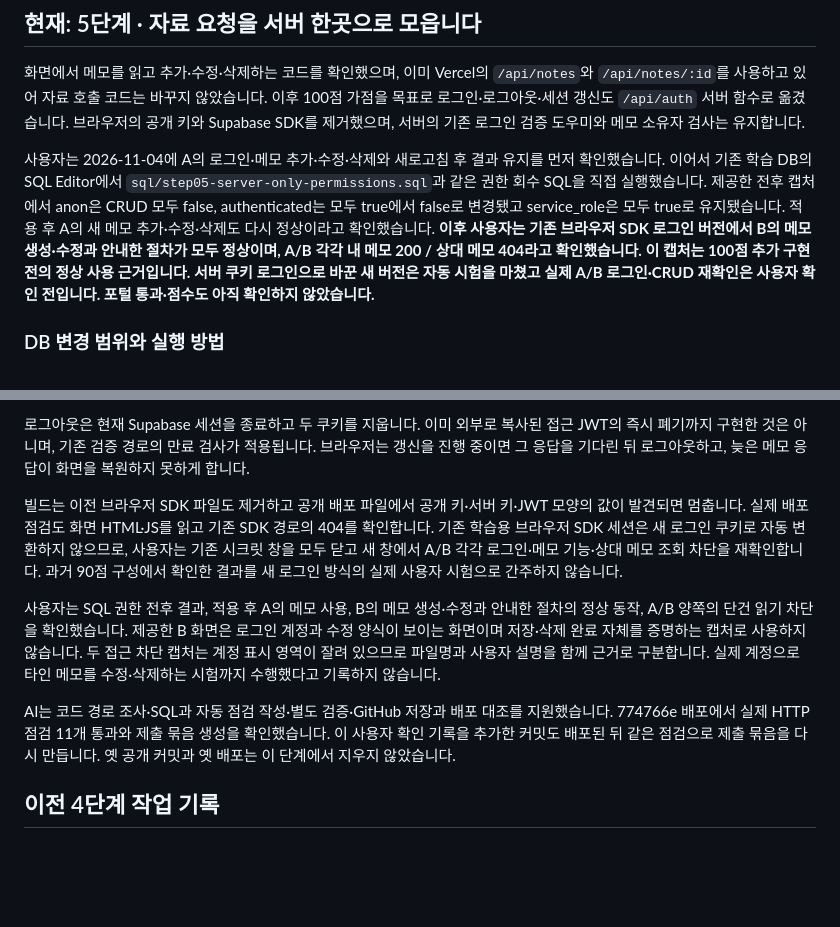
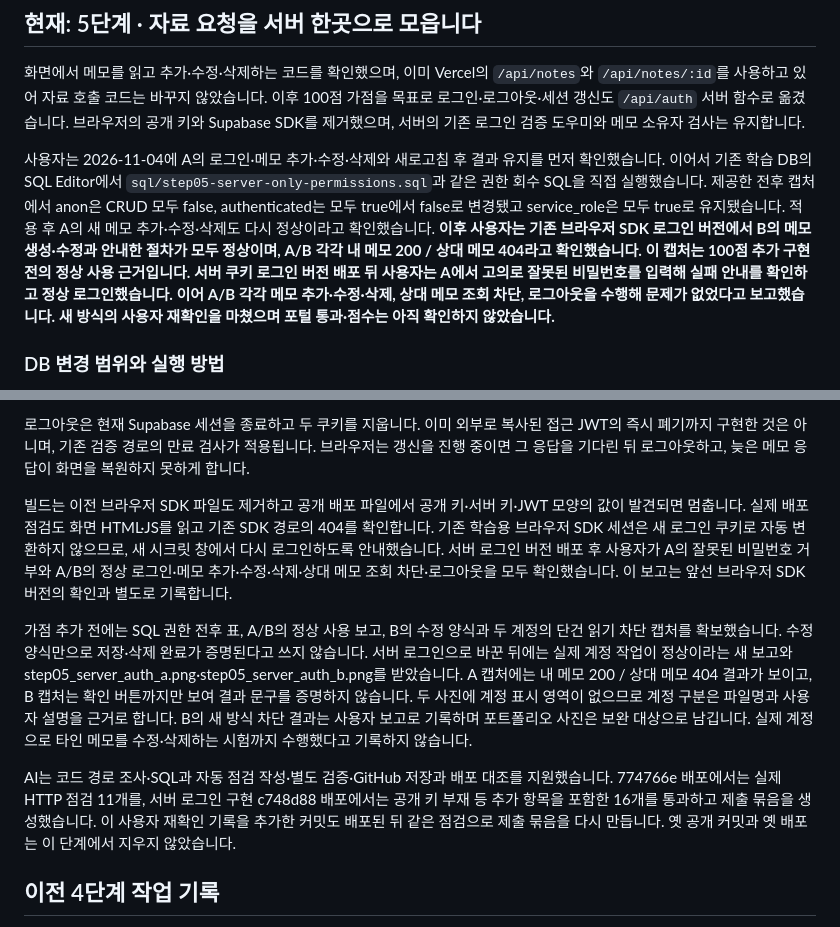
Before and after one commit to ChoiMgHub/choi-bujang-secret-vault, a Markdown page: README.md, 2 parts joined by grey strips. Drawn GitHub-style; blank space fills up the shorter version.

Commit message:
5단계 저장점: record verified A/B server-login workflows

```diff
--- a/README.md
+++ b/README.md
@@ -4,7 +4,7 @@
 
 화면에서 메모를 읽고 추가·수정·삭제하는 코드를 확인했으며, 이미 Vercel의 `/api/notes`와 `/api/notes/:id`를 사용하고 있어 자료 호출 코드는 바꾸지 않았습니다. 이후 100점 가점을 목표로 로그인·로그아웃·세션 갱신도 `/api/auth` 서버 함수로 옮겼습니다. 브라우저의 공개 키와 Supabase SDK를 제거했으며, 서버의 기존 로그인 검증 도우미와 메모 소유자 검사는 유지합니다.
 
-사용자는 2026-11-04에 A의 로그인·메모 추가·수정·삭제와 새로고침 후 결과 유지를 먼저 확인했습니다. 이어서 기존 학습 DB의 SQL Editor에서 `sql/step05-server-only-permissions.sql`과 같은 권한 회수 SQL을 직접 실행했습니다. 제공한 전후 캡처에서 anon은 CRUD 모두 false, authenticated는 모두 true에서 false로 변경됐고 service_role은 모두 true로 유지됐습니다. 적용 후 A의 새 메모 추가·수정·삭제도 다시 정상이라고 확인했습니다. **이후 사용자는 기존 브라우저 SDK 로그인 버전에서 B의 메모 생성·수정과 안내한 절차가 모두 정상이며, A/B 각각 내 메모 200 / 상대 메모 404라고 확인했습니다. 이 캡처는 100점 추가 구현 전의 정상 사용 근거입니다. 서버 쿠키 로그인으로 바꾼 새 버전은 자동 시험을 마쳤고 실제 A/B 로그인·CRUD 재확인은 사용자 확인 전입니다. 포털 통과·점수도 아직 확인하지 않았습니다.**
+사용자는 2026-11-04에 A의 로그인·메모 추가·수정·삭제와 새로고침 후 결과 유지를 먼저 확인했습니다. 이어서 기존 학습 DB의 SQL Editor에서 `sql/step05-server-only-permissions.sql`과 같은 권한 회수 SQL을 직접 실행했습니다. 제공한 전후 캡처에서 anon은 CRUD 모두 false, authenticated는 모두 true에서 false로 변경됐고 service_role은 모두 true로 유지됐습니다. 적용 후 A의 새 메모 추가·수정·삭제도 다시 정상이라고 확인했습니다. **이후 사용자는 기존 브라우저 SDK 로그인 버전에서 B의 메모 생성·수정과 안내한 절차가 모두 정상이며, A/B 각각 내 메모 200 / 상대 메모 404라고 확인했습니다. 이 캡처는 100점 추가 구현 전의 정상 사용 근거입니다. 서버 쿠키 로그인 버전 배포 뒤 사용자는 A에서 고의로 잘못된 비밀번호를 입력해 실패 안내를 확인하고 정상 로그인했습니다. 이어 A/B 각각 메모 추가·수정·삭제, 상대 메모 조회 차단, 로그아웃을 수행해 문제가 없었다고 보고했습니다. 새 방식의 사용자 재확인을 마쳤으며 포털 통과·점수는 아직 확인하지 않았습니다.**
 
 ### DB 변경 범위와 실행 방법
 
@@ -30,11 +30,11 @@ AI의 별도 PGlite 0.5.13 / PostgreSQL 18.6 시험 DB에서도 SQL 적용·반
 
 로그아웃은 현재 Supabase 세션을 종료하고 두 쿠키를 지웁니다. 이미 외부로 복사된 접근 JWT의 즉시 폐기까지 구현한 것은 아니며, 기존 검증 경로의 만료 검사가 적용됩니다. 브라우저는 갱신을 진행 중이면 그 응답을 기다린 뒤 로그아웃하고, 늦은 메모 응답이 화면을 복원하지 못하게 합니다.
 
-빌드는 이전 브라우저 SDK 파일도 제거하고 공개 배포 파일에서 공개 키·서버 키·JWT 모양의 값이 발견되면 멈춥니다. 실제 배포 점검도 화면 HTML·JS를 읽고 기존 SDK 경로의 404를 확인합니다. 기존 학습용 브라우저 SDK 세션은 새 로그인 쿠키로 자동 변환하지 않으므로, 사용자는 기존 시크릿 창을 모두 닫고 새 창에서 A/B 각각 로그인·메모 기능·상대 메모 조회 차단을 재확인합니다. 과거 90점 구성에서 확인한 결과를 새 로그인 방식의 실제 사용자 시험으로 간주하지 않습니다.
+빌드는 이전 브라우저 SDK 파일도 제거하고 공개 배포 파일에서 공개 키·서버 키·JWT 모양의 값이 발견되면 멈춥니다. 실제 배포 점검도 화면 HTML·JS를 읽고 기존 SDK 경로의 404를 확인합니다. 기존 학습용 브라우저 SDK 세션은 새 로그인 쿠키로 자동 변환하지 않으므로, 새 시크릿 창에서 다시 로그인하도록 안내했습니다. 서버 로그인 버전 배포 후 사용자가 A의 잘못된 비밀번호 거부와 A/B의 정상 로그인·메모 추가·수정·삭제·상대 메모 조회 차단·로그아웃을 모두 확인했습니다. 이 보고는 앞선 브라우저 SDK 버전의 확인과 별도로 기록합니다.
 
-사용자는 SQL 권한 전후 결과, 적용 후 A의 메모 사용, B의 메모 생성·수정과 안내한 절차의 정상 동작, A/B 양쪽의 단건 읽기 차단을 확인했습니다. 제공한 B 화면은 로그인 계정과 수정 양식이 보이는 화면이며 저장·삭제 완료 자체를 증명하는 캡처로 사용하지 않습니다. 두 접근 차단 캡처는 계정 표시 영역이 잘려 있으므로 파일명과 사용자 설명을 함께 근거로 구분합니다. 실제 계정으로 타인 메모를 수정·삭제하는 시험까지 수행했다고 기록하지 않습니다.
+가점 추가 전에는 SQL 권한 전후 표, A/B의 정상 사용 보고, B의 수정 양식과 두 계정의 단건 읽기 차단 캡처를 확보했습니다. 수정 양식만으로 저장·삭제 완료가 증명된다고 쓰지 않습니다. 서버 로그인으로 바꾼 뒤에는 실제 계정 작업이 정상이라는 새 보고와 step05_server_auth_a.png·step05_server_auth_b.png를 받았습니다. A 캡처에는 내 메모 200 / 상대 메모 404 결과가 보이고, B 캡처는 확인 버튼까지만 보여 결과 문구를 증명하지 않습니다. 두 사진에 계정 표시 영역이 없으므로 계정 구분은 파일명과 사용자 설명을 근거로 합니다. B의 새 방식 차단 결과는 사용자 보고로 기록하며 포트폴리오 사진은 보완 대상으로 남깁니다. 실제 계정으로 타인 메모를 수정·삭제하는 시험까지 수행했다고 기록하지 않습니다.
 
-AI는 코드 경로 조사·SQL과 자동 점검 작성·별도 검증·GitHub 저장과 배포 대조를 지원했습니다. 774766e 배포에서 실제 HTTP 점검 11개 통과와 제출 묶음 생성을 확인했습니다. 이 사용자 확인 기록을 추가한 커밋도 배포된 뒤 같은 점검으로 제출 묶음을 다시 만듭니다. 옛 공개 커밋과 옛 배포는 이 단계에서 지우지 않았습니다.
+AI는 코드 경로 조사·SQL과 자동 점검 작성·별도 검증·GitHub 저장과 배포 대조를 지원했습니다. 774766e 배포에서는 실제 HTTP 점검 11개를, 서버 로그인 구현 c748d88 배포에서는 공개 키 부재 등 추가 항목을 포함한 16개를 통과하고 제출 묶음을 생성했습니다. 이 사용자 재확인 기록을 추가한 커밋도 배포된 뒤 같은 점검으로 제출 묶음을 다시 만듭니다. 옛 공개 커밋과 옛 배포는 이 단계에서 지우지 않았습니다.
 
 ## 이전 4단계 작업 기록
 
```
